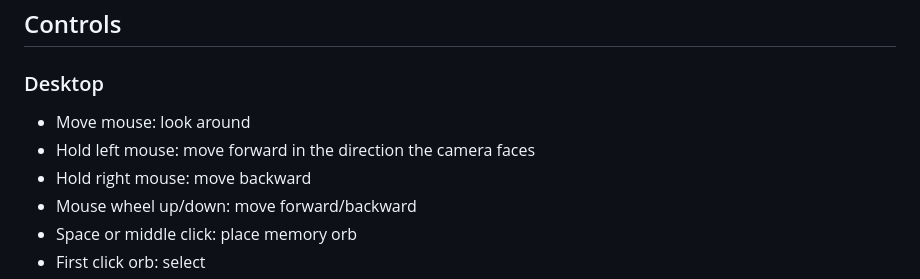
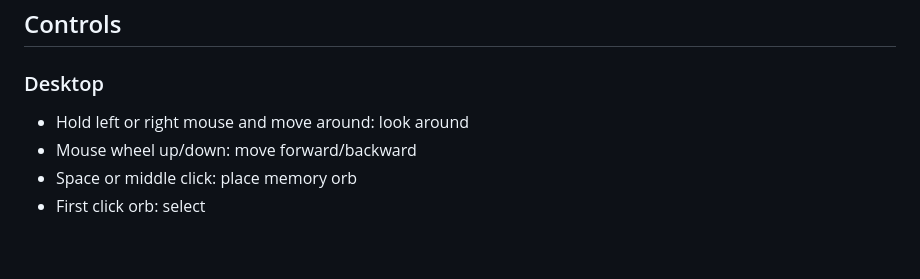
Before and after one commit to JDS-Interactive/Limitless-Compendium, a Markdown page: README.md, the part around the change. Drawn GitHub-style; blank space fills up the shorter version.

```diff
--- a/README.md
+++ b/README.md
@@ -34,9 +34,7 @@ Limitless Compendium is an installable, offline-capable spatial memory PWA. It u
 
 ### Desktop
 
-- Move mouse: look around
-- Hold left mouse: move forward in the direction the camera faces
-- Hold right mouse: move backward
+- Hold left or right mouse and move around: look around
 - Mouse wheel up/down: move forward/backward
 - Space or middle click: place memory orb
 - First click orb: select
```
